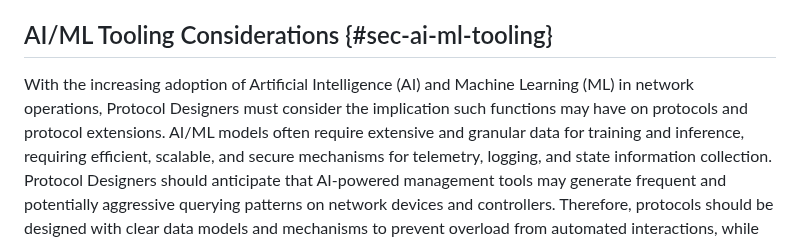
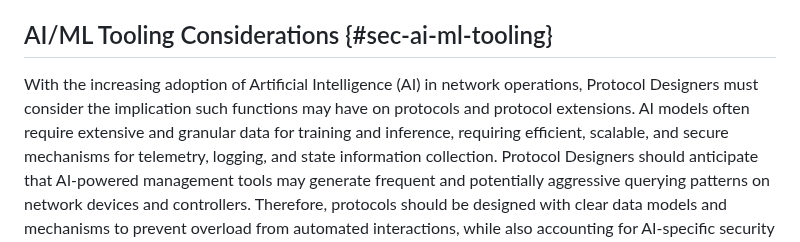
Before and after one commit to IETF-OPSAWG-WG/draft-opsarea-rfc5706bis, a Markdown page: draft-opsarea-rfc5706bis.md, the part around the change. GitHub-like rendering.

Commit message:
Drop ML as this is implied by AI.

```diff
--- a/draft-opsarea-rfc5706bis.md
+++ b/draft-opsarea-rfc5706bis.md
@@ -1419,10 +1419,10 @@ DM         DM        DM     --> concrete/detailed model
 
 ## AI/ML Tooling Considerations {#sec-ai-ml-tooling}
 
-   With the increasing adoption of Artificial Intelligence (AI) and
-   Machine Learning (ML) in network operations, Protocol Designers
+   With the increasing adoption of Artificial Intelligence (AI)
+   in network operations, Protocol Designers
    must consider the implication such functions may have on protocols
-   and protocol extensions. AI/ML
+   and protocol extensions. AI
    models often require extensive and granular data for training and
    inference, requiring efficient, scalable, and secure mechanisms
    for telemetry, logging, and state information collection. Protocol Designers
```
